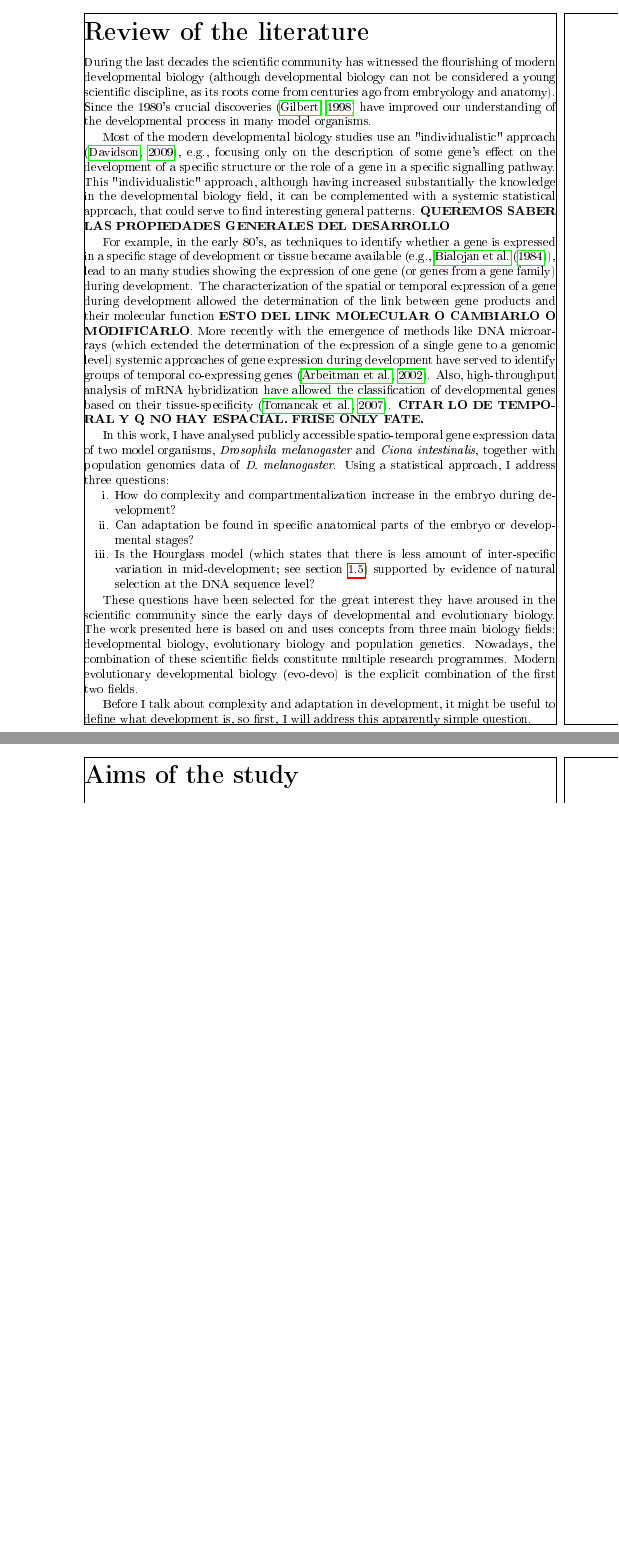
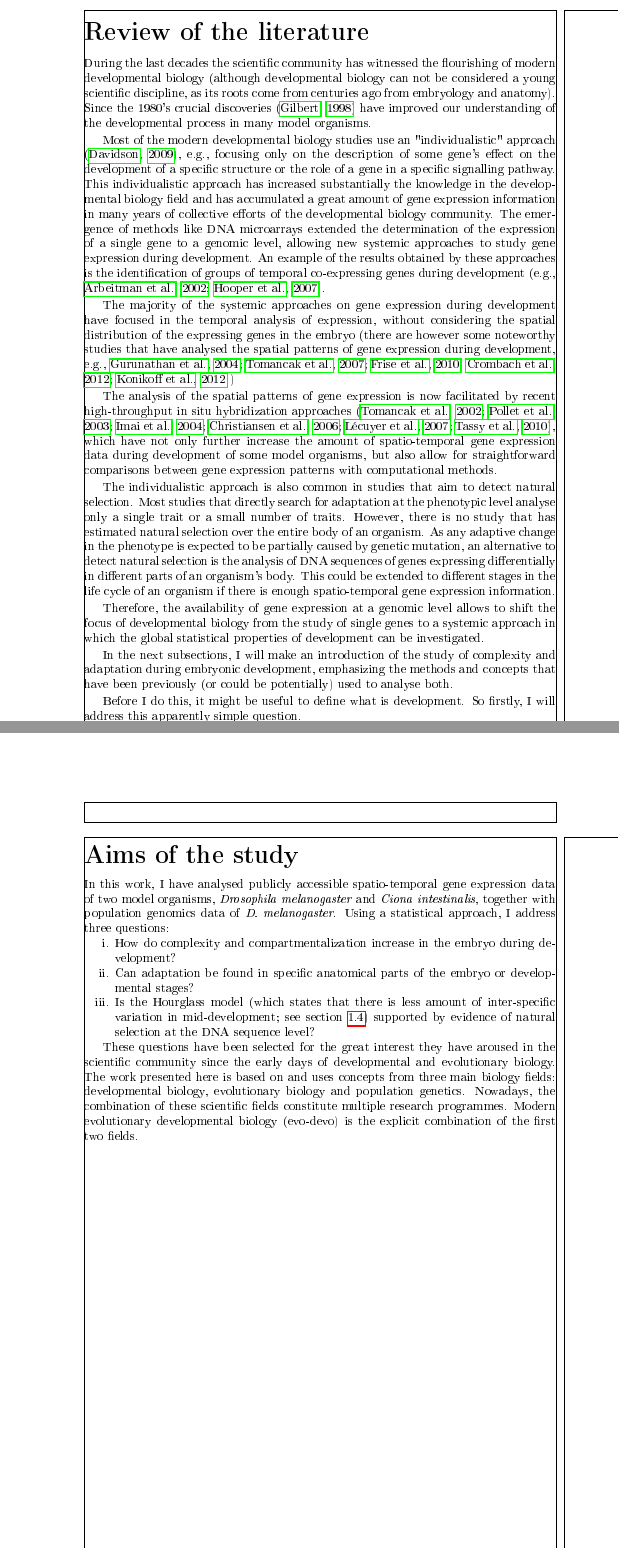
Before and after one commit to irepansalvador/Thesis, a LaTeX thesis (Thesis_structure.tex, which reads Parts/Aims.tex, Parts/Review_start.tex): two parts of pages 9 and 43 of 68 before the commit and two parts of pages 9 and 43 of 69 after it, joined at a grey line, cut so that both start at the same text, the shorter picture padded with empty space. The pictures show the PDF file Thesis_structure.pdf that the author committed with the source.

Commit message:
MODS review start. Study questions to AIMS. What is dev to a subsection*

```diff
--- a/Parts/Aims.tex
+++ b/Parts/Aims.tex
@@ -0,0 +1,5 @@
+
+In this work, I have analysed publicly accessible spatio-temporal gene expression data of two model organisms, \textit{Drosophila melanogaster} and \textit{Ciona intestinalis}, together with population genomics data of \textit{D. melanogaster}.
+Using a statistical approach, I address three questions:
+%%%%%%%%%%%%%%%%%%%%%%%%%%%%%%%%%%%%%%%%%%%%%%%%%%%%%%%%%%%%%%%%%%%%%%%%%%
+\begin{enumerate}
@@ -0,0 +9 @@
+\end{enumerate}
--- a/Parts/Review_start.tex
+++ b/Parts/Review_start.tex
@@ -3,13 +3,10 @@ During the last decades the scientific community has witnessed the flourishing o
 
 Most of the modern developmental biology studies use an "individualistic" approach \citep{Davidson2009}, e.g., focusing only on the description of some gene's effect on the development of a specific structure or the role of a gene in a specific signalling pathway.
 %
-This "individualistic" approach, although having increased substantially the knowledge in the developmental biology field, it can be complemented with a systemic statistical approach, that could serve to find interesting general patterns. \textbf{QUEREMOS SABER LAS PROPIEDADES GENERALES DEL DESARROLLO}
+This individualistic approach has increased substantially the knowledge in the developmental biology field and has accumulated a great amount of gene expression information in many years of collective efforts of the developmental biology community.
+The emergence of methods like DNA microarrays extended the determination of the expression of a single gene to a genomic level, allowing new systemic approaches to study gene expression during development. An example of the results obtained by these approaches is the identification of groups of temporal co-expressing genes during development (e.g., \citealp{Arbeitman2002,Hooper2007}).
 
-For example, in the early 80's, as techniques to identify whether a gene is expressed in a specific stage of development or tissue became available (e.g., \citet{Bialojan1984}), lead to an many studies showing the expression of one gene (or genes from a gene family) during development. The characterization of the spatial or temporal expression of a gene during development allowed the determination of the link between gene products and their molecular function \textbf{ESTO DEL LINK MOLECULAR O CAMBIARLO O MODIFICARLO}.
-More recently with the emergence of methods like DNA microarrays (which extended the determination of the expression of a single gene to a genomic level) systemic approaches of gene expression during development have served to identify groups of temporal co-expressing genes \citep{Arbeitman2002}. Also, high-throughput analysis of mRNA hybridization have allowed the classification of developmental genes based on their tissue-specificity \citep{Tomancak2007}.
-\textbf{CITAR LO DE TEMPORAL Y Q NO HAY ESPACIAL. FRISE ONLY FATE.}
+The majority of the systemic approaches on gene expression during development have focused in the temporal analysis of expression, without considering the spatial distribution of the expressing genes in the embryo (there are however some noteworthy studies that have analysed the spatial patterns of gene expression during development, e.g., \citealp{Gurunathan2004,Tomancak2007,Frise2010,Crombach2012,Konikoff2012} )
+% Also, high-throughput analysis of mRNA hybridization have allowed the classification of developmental genes based on their tissue-specificity \citep{Tomancak2007}.
+%\textbf{CITAR LO DE TEMPORAL Y Q NO HAY ESPACIAL. FRISE ONLY FATE.}
 
-In this work, I have analysed publicly accessible spatio-temporal gene expression data of two model organisms, \textit{Drosophila melanogaster} and \textit{Ciona intestinalis}, together with population genomics data of \textit{D. melanogaster}.
-Using a statistical approach, I address three questions:
-%%%%%%%%%%%%%%%%%%%%%%%%%%%%%%%%%%%%%%%%%%%%%%%%%%%%%%%%%%%%%%%%%%%%%%%%%%
-\begin{enumerate}
@@ -19,4 +13,6 @@ Using a statistical approach, I address three questions:
-\end{enumerate}
-%%%%%%%%%%%%%%%%%%%%%%%%%%%%%%%%%%%%%%%%%%%%%%%%%%%%%%%%%%%%%%%%%%%%%%%%%%
+The analysis of the spatial patterns of gene expression is now facilitated by recent high-throughput in situ hybridization approaches \citep{Tomancak2002,Pollet2003,Imai2004,Christiansen2006,Lecuyer2007,Tassy2010}, which have not only further increase the amount of spatio-temporal gene expression data during development of some model organisms, but also allow for straightforward comparisons between gene expression patterns with computational methods.
 
-These questions have been selected for the great interest they have aroused in the scientific community since the early days of developmental and evolutionary biology.
+The individualistic approach is also common in studies that aim to detect natural selection. Most studies that directly search for adaptation at the phenotypic level analyse only a single trait or a small number of traits. However, there is no study that has estimated natural selection over the entire body of an organism.
+As any adaptive change in the phenotype is expected to be partially caused by genetic mutation, an alternative to detect natural selection is the analysis of DNA sequences of genes expressing differentially in different parts of an organism's body. This could be extended to different stages in the life cycle of an organism if there is enough spatio-temporal gene expression information.
+
+Therefore, the availability of gene expression at a genomic level allows to shift the focus of developmental biology from the study of single genes to a systemic approach in which the global statistical properties of development can be investigated.
@@ -29,5 +40,6 @@ Nowadays, the combination of these scientific fields constitute multiple researc
 %However, these fields have not always gone hand in hand. Some decades ago, there was a clear conceptual and epistemological separation between evolutionary biology (mostly practised by geneticists) and developmental biology, even though embryology (which slowly transformed into developmental biology in the middle of the 20th century, see \citealp{Horder2010}) was considered crucial for the study of evolution in the 19th century.
 %
 %In the following section, I will give a brief introduction of the scientific and philosophical origins of developmental biology, with special attention to its relations with evolutionary biology and genetics (for a comprehensive review on this issue, see: \citealp{amundson2005changing}; \citealp{gilbert1991conceptual}), and to some of the concepts I will use in this dissertation.
+In the next subsections, I will make an introduction of the study of complexity and adaptation during embryonic development, emphasizing the methods and concepts that have been previously (or could be potentially) used to analyse both.
 
-Before I talk about complexity and adaptation in development, it might be useful to define what development is, so first, I will address this apparently simple question.
+Before I do this, it might be useful to define what is development. So firstly, I will address this apparently simple question.
```
Also changed, not shown: Thesis_structure.tex (+1 -1 lines), Thesis_structure.pdf, Parts/Aims.tex (11 more changed lines), Parts/Review_start.tex (26 more changed lines).
